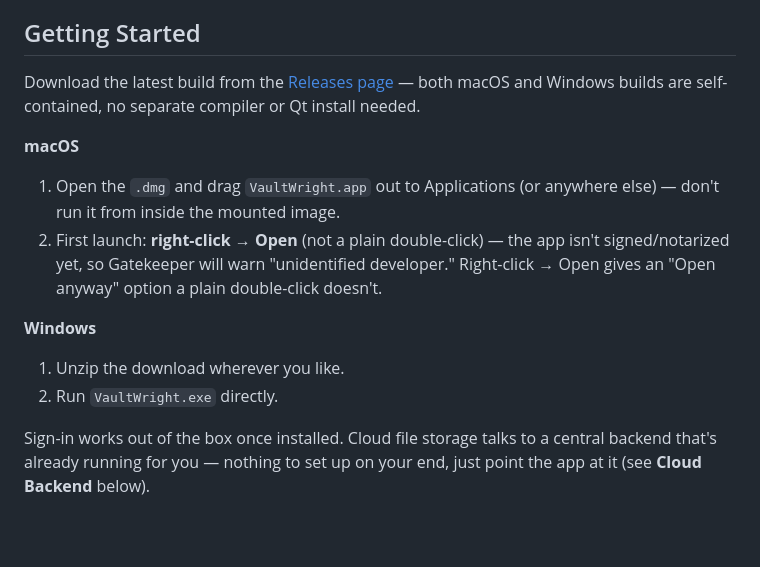
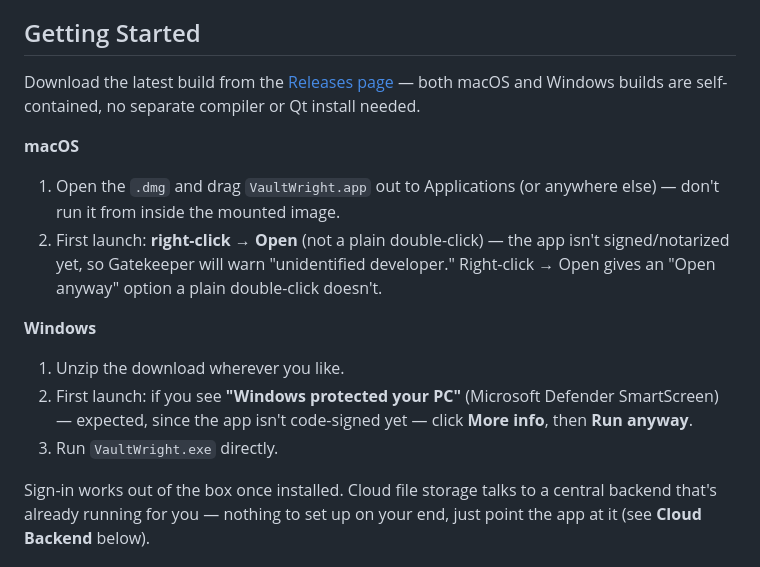
Before and after one commit to rue08/CPP-Desktop-IDE, a Markdown page: README.md, the part around one of its changes. GitHub-like rendering; blank space fills up the shorter version.

Commit message:
docs: add Windows SmartScreen warning note to Getting Started

```diff
--- a/README.md
+++ b/README.md
@@ -35,7 +35,9 @@ Download the latest build from the [Releases page](https://github.com/rue08/CPP-
 
 **Windows**
 1. Unzip the download wherever you like.
-2. Run `VaultWright.exe` directly.
+2. First launch: if you see **"Windows protected your PC"** (Microsoft Defender SmartScreen) —
+   expected, since the app isn't code-signed yet — click **More info**, then **Run anyway**.
+3. Run `VaultWright.exe` directly.
 
 Sign-in works out of the box once installed. Cloud file storage talks to a central backend
 that's already running for you — nothing to set up on your end, just point the app at it (see
```
Also changed, not shown: other parts of README.md (+1 -1 lines).
